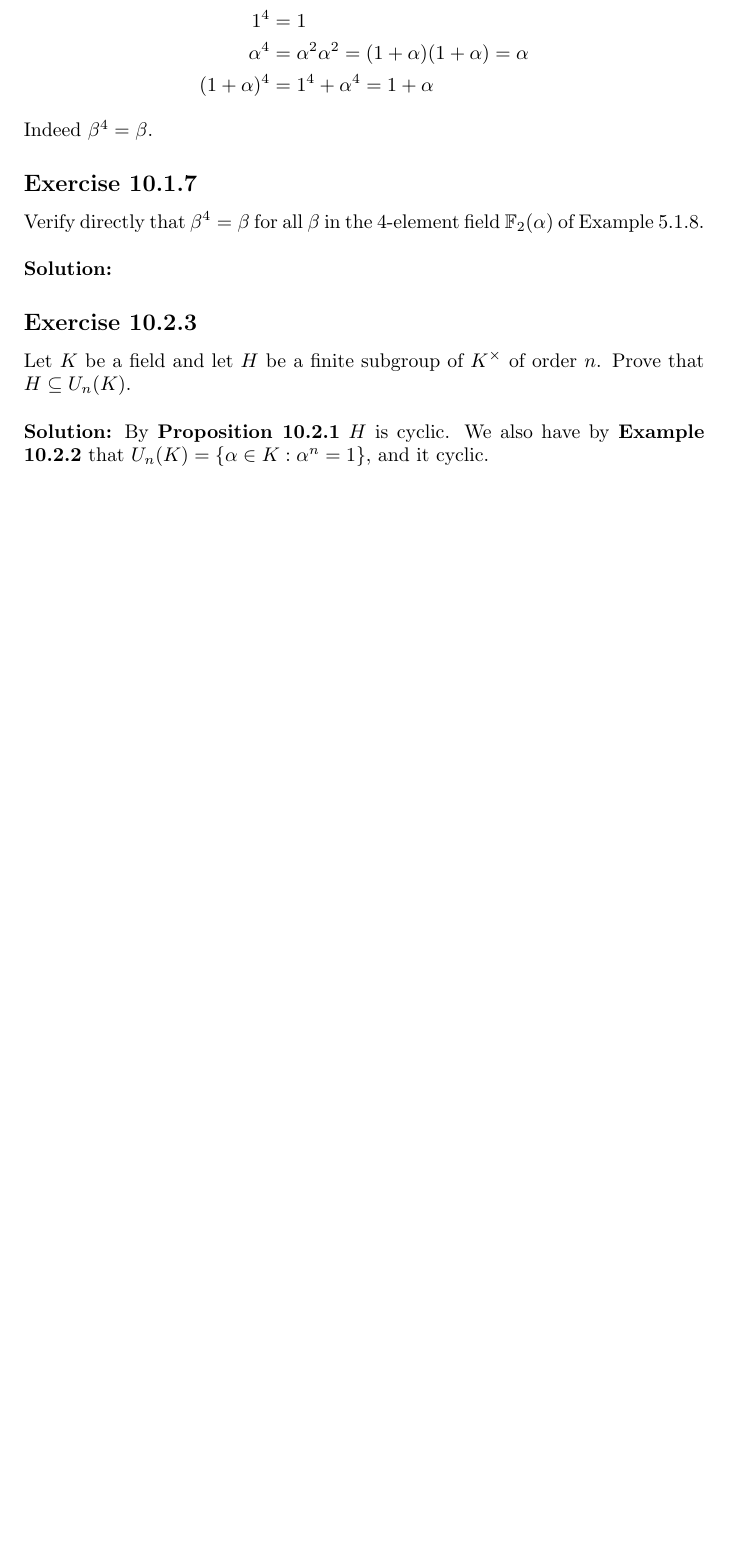
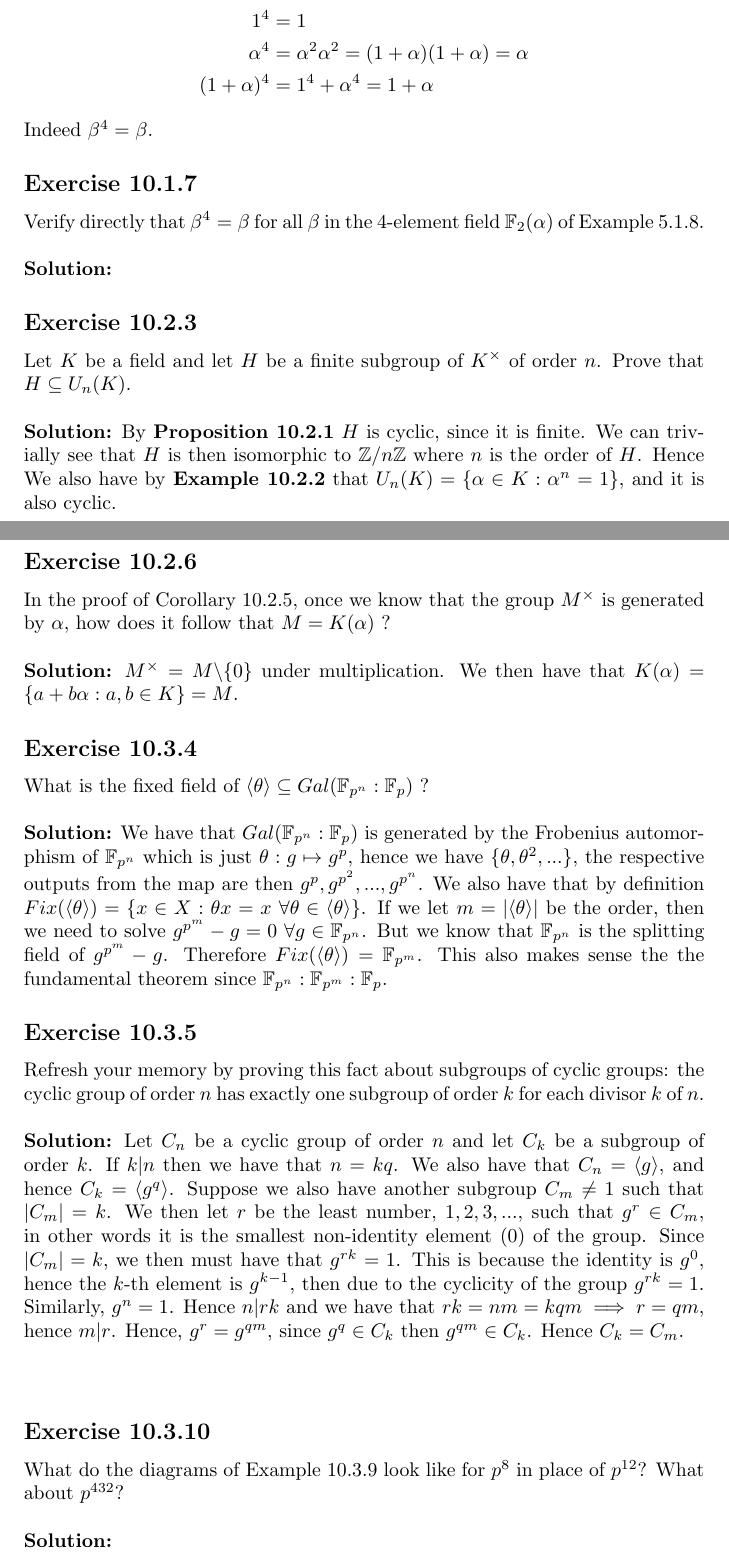
Before and after one commit to l4fl4m3/Galois-Theory-Leinster, a LaTeX document (solutions.tex): part of page 22 of 22 before the commit and two parts of pages 22 and 23 of 24 after it, the two joined at a grey line, cut so that both start at the same text, the shorter picture padded with empty space. Compiled offline with pdfLaTeX.

Commit message:
finished

```diff
--- a/solutions.tex
+++ b/solutions.tex
@@ -921,6 +921,55 @@ Let $K$ be a field and let $H$ be a finite subgroup of $K^{\times}$ of order $n$
 Prove that $H \subseteq U_n(K)$.
 \\\\
 \textbf{Solution:}
-By \textbf{Proposition 10.2.1} $H$ is cyclic. We also have by \textbf{Example 10.2.2} that
-$U_n(K) = \{\alpha \in  K: \alpha^n= 1\}$, and it cyclic.
+By \textbf{Proposition 10.2.1} $H$ is cyclic, since it is finite. We can trivially see that $H$ is then isomorphic to $\mathbb{Z}/n\mathbb{Z}$ where $n$
+is the order of $H$.
+Hence  We also have by \textbf{Example 10.2.2} that
+$U_n(K) = \{\alpha \in  K: \alpha^n= 1\}$, and it is also cyclic.
 
+\subsection*{Exercise 10.2.6}
+In the proof of Corollary 10.2.5, once we know that the group $M^\times$ is generated by $\alpha$,
+how does it follow that $M=K(\alpha)$ ?
+\\\\
+\textbf{Solution:}
+$M^\times = M\backslash\{0\}$ under multiplication.
+We then have that  $K(\alpha) = \{ a + b \alpha :  a,b \in K\} = M$.
+
+\subsection*{Exercise 10.3.4}
+What is the fixed field of $\langle \theta \rangle \subseteq Gal(\mathbb{F}_{p^n}:\mathbb{F}_p)$ ?
+\\\\
+\textbf{Solution:}
+We have that $Gal(\mathbb{F}_{p^n}:\mathbb{F}_p)$ is generated by the Frobenius automorphism of $\mathbb{F}_{p^n}$ which is just $\theta: g \mapsto g^p$,
+hence we have $\{ \theta, \theta^2, ... \}$, the respective outputs from the map are then $g^p, g^{p^2}, ... , g^{p^n}$.
+We also have that by definition $Fix(\langle \theta \rangle) = \{ x \in X: \theta x = x \ \forall \theta \in \langle \theta \rangle\}$.
+If we let $m = |\langle \theta \rangle|$ be the order,
+then we need to solve $g^{p^m} - g = 0 \ \forall g \in \mathbb{F}_{p^n}$. But we know that $\mathbb{F}_{p^n}$ is the splitting field of $g^{p^m} - g$.
+Therefore $Fix(\langle \theta \rangle) = \mathbb{F}_{p^m}$.
+This also makes sense the the fundamental theorem since $\mathbb{F}_{p^n}:\mathbb{F}_{p^m}:\mathbb{F}_{p}$.
+
+\subsection*{Exercise 10.3.5}
+Refresh your memory by proving this fact about
+subgroups of cyclic groups: the cyclic group of
+order $n$ has exactly one subgroup
+of order $k$ for each divisor $k$ of $n$.
+\\\\
+\textbf{Solution:}
+Let $C_n$ be a cyclic group of order $n$ and let $C_k$ be a subgroup of order $k$.
+If $k|n$ then we have that $n = kq$.
+We also have that $C_n = \langle g \rangle$, and hence $C_k = \langle g^q \rangle$.
+Suppose we also have another subgroup $C_m \neq 1$ such that $|C_m| = k$.
+We then let $r$ be the least number, $1,2,3,...$, such that $g^r \in C_m$, in other words it is the
+smallest non-identity element (0) of the group.
+Since $|C_m| = k$, we then must have that $g^{rk} = 1$.
+This is because the identity is $g^0$, hence the $k$-th element is $g^{k-1}$, then
+due to the cyclicity of the group $g^{rk} = 1$. Similarly, $g^n = 1$. Hence $n|rk$ and we have that $rk = nm = kqm \implies r=qm$,
+hence $m|r$. Hence, $g^r = g^{qm}$, since $g^q \in C_k$ then $g^{qm} \in C_k$.
+Hence $C_k = C_m$.
+\\\\
+\subsection*{Exercise 10.3.10}
+What do the diagrams of Example 10.3.9 look like for $p^8$ in place of $p^{12}$?
+What about $p^{432}$?
+\\\\
+\textbf{Solution:}
+\\\\
+$p^8$:
+\begin{equation*}
```
Also changed, not shown: solutions.pdf, solutions.tex (18 more changed lines), 4 other files.
